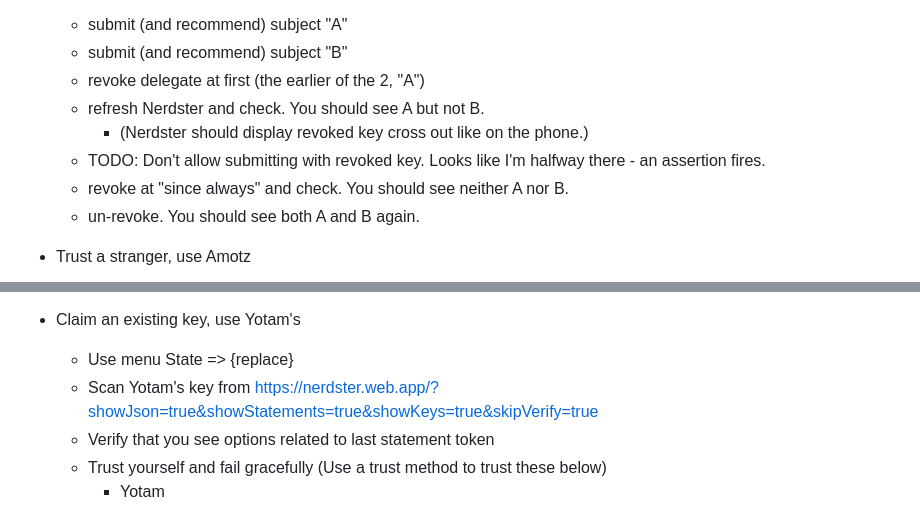
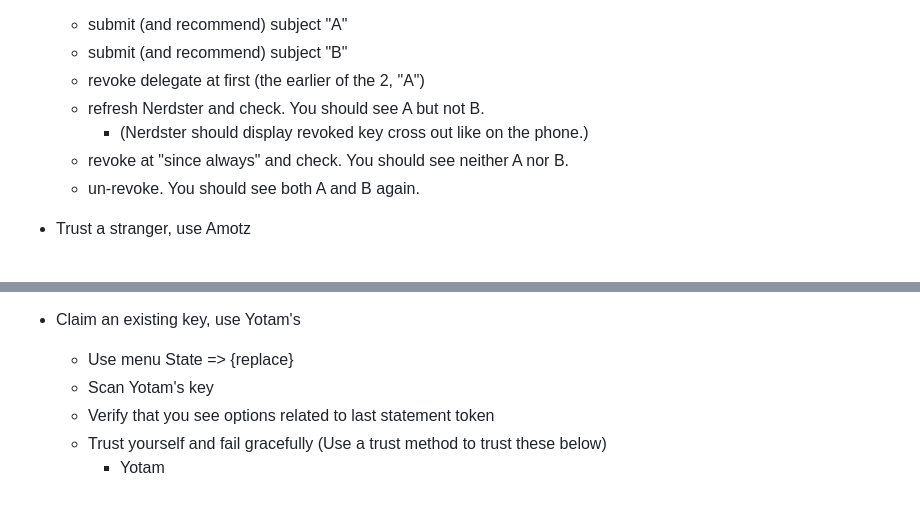
Before and after one commit to YotamAviv/oneofus, a Markdown page: test_plan.md, 2 parts joined by grey strips. Drawn GitHub-style.

Commit message:
60... with icon..

```diff
--- a/test_plan.md
+++ b/test_plan.md
@@ -41,7 +41,6 @@ Email me or submit at: https://github.com/YotamAviv/nerdster/issues
   - revoke delegate at first (the earlier of the 2, "A")
   - refresh Nerdster and check. You should see A but not B.
     - (Nerdster should display revoked key cross out like on the phone.)
-  - TODO: Don't allow submitting with revoked key. Looks like I'm halfway there - an assertion fires.
   - revoke at "since always" and check. You should see neither A nor B.
   - un-revoke. You should see both A and B again.
 
@@ -56,7 +55,7 @@ Email me or submit at: https://github.com/YotamAviv/nerdster/issues
 
 - Claim an existing key, use Yotam's
   - Use menu State => {replace}
-  - Scan Yotam's key from https://nerdster.web.app/?showJson=true&showStatements=true&showKeys=true&skipVerify=true
+  - Scan Yotam's key
   - Verify that you see options related to last statement token
   - Trust yourself and fail gracefully (Use a trust method to trust these below)
     - Yotam
```
